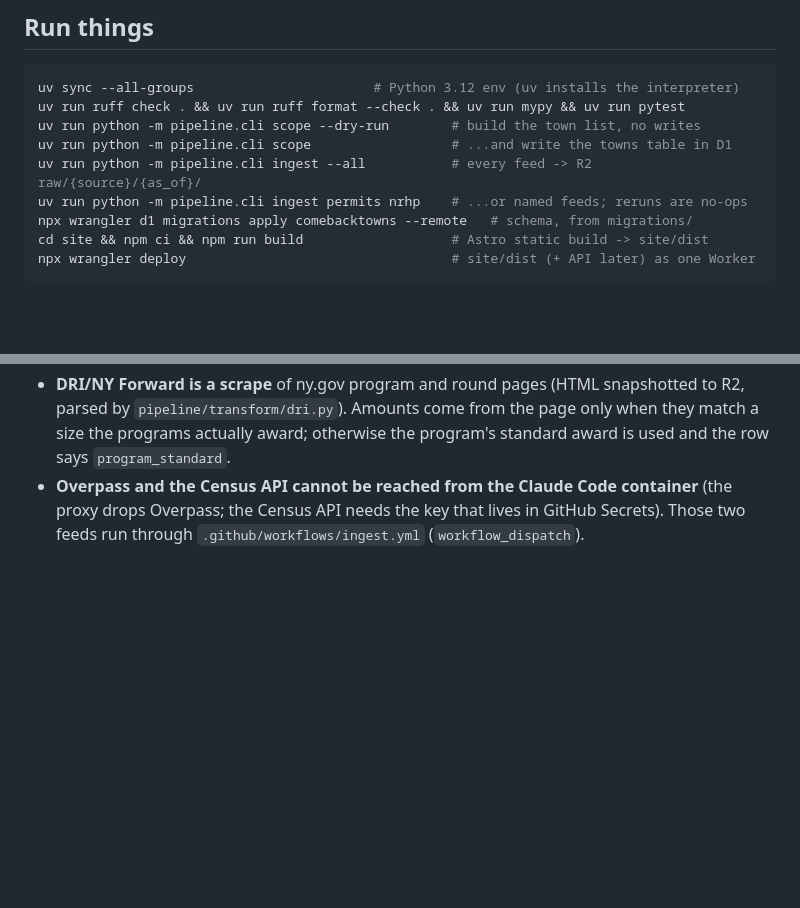
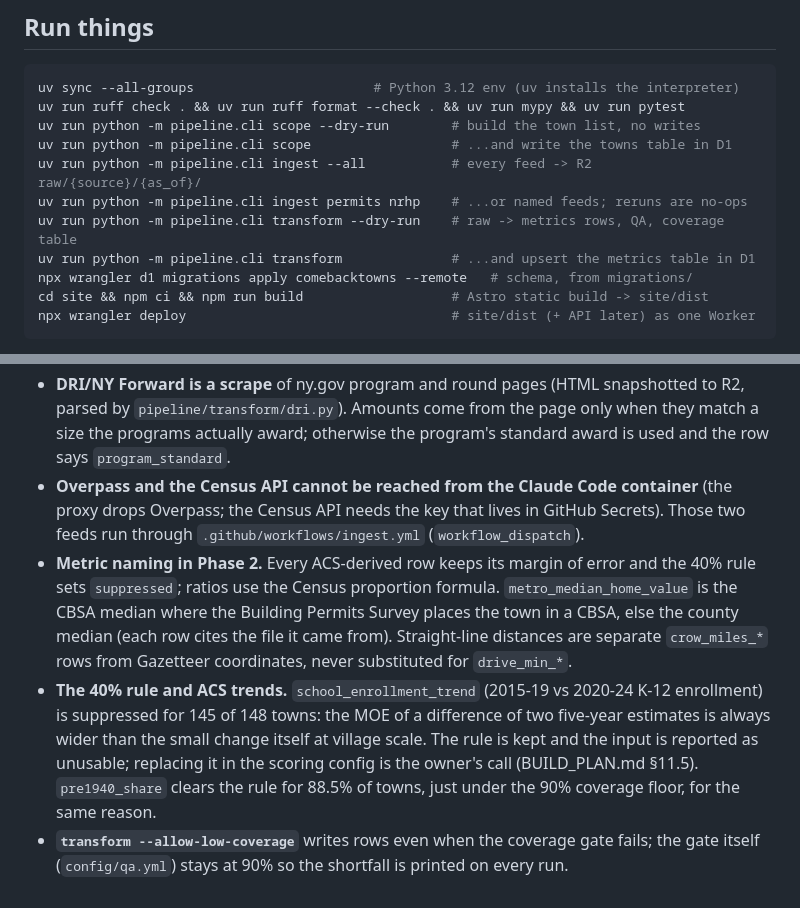
Before and after one commit to CodingDutchie/comebacktowns, a Markdown page: CLAUDE.md, 2 parts joined by grey strips. GitHub-like rendering; blank space fills up the shorter version.

Commit message:
docs: record Phase 2 metric conventions and the ACS trend suppression finding
Co-Authored-By: Claude Fable 5.1 <noreply@anthropic.com>
Claude-Session: https://claude.ai/code/session_018pZw5enSzpNHKGhRz9pkVY

```diff
--- a/CLAUDE.md
+++ b/CLAUDE.md
@@ -12,6 +12,8 @@ uv run python -m pipeline.cli scope --dry-run        # build the town list, no w
 uv run python -m pipeline.cli scope                  # ...and write the towns table in D1
 uv run python -m pipeline.cli ingest --all           # every feed -> R2 raw/{source}/{as_of}/
 uv run python -m pipeline.cli ingest permits nrhp    # ...or named feeds; reruns are no-ops
+uv run python -m pipeline.cli transform --dry-run    # raw -> metrics rows, QA, coverage table
+uv run python -m pipeline.cli transform              # ...and upsert the metrics table in D1
 npx wrangler d1 migrations apply comebacktowns --remote   # schema, from migrations/
 cd site && npm ci && npm run build                   # Astro static build -> site/dist
 npx wrangler deploy                                  # site/dist (+ API later) as one Worker
@@ -80,3 +82,16 @@ applied with wrangler), `site/` (Astro 5, static), `worker/` (Phase 5 API), `tes
 - **Overpass and the Census API cannot be reached from the Claude Code container** (the
   proxy drops Overpass; the Census API needs the key that lives in GitHub Secrets). Those
   two feeds run through `.github/workflows/ingest.yml` (`workflow_dispatch`).
+- **Metric naming in Phase 2.** Every ACS-derived row keeps its margin of error and the 40%
+  rule sets `suppressed`; ratios use the Census proportion formula. `metro_median_home_value`
+  is the CBSA median where the Building Permits Survey places the town in a CBSA, else the
+  county median (each row cites the file it came from). Straight-line distances are separate
+  `crow_miles_*` rows from Gazetteer coordinates, never substituted for `drive_min_*`.
+- **The 40% rule and ACS trends.** `school_enrollment_trend` (2015-19 vs 2020-24 K-12
+  enrollment) is suppressed for 145 of 148 towns: the MOE of a difference of two five-year
+  estimates is always wider than the small change itself at village scale. The rule is kept
+  and the input is reported as unusable; replacing it in the scoring config is the owner's
+  call (BUILD_PLAN.md §11.5). `pre1940_share` clears the rule for 88.5% of towns, just under
+  the 90% coverage floor, for the same reason.
+- **`transform --allow-low-coverage`** writes rows even when the coverage gate fails; the
+  gate itself (`config/qa.yml`) stays at 90% so the shortfall is printed on every run.
```
